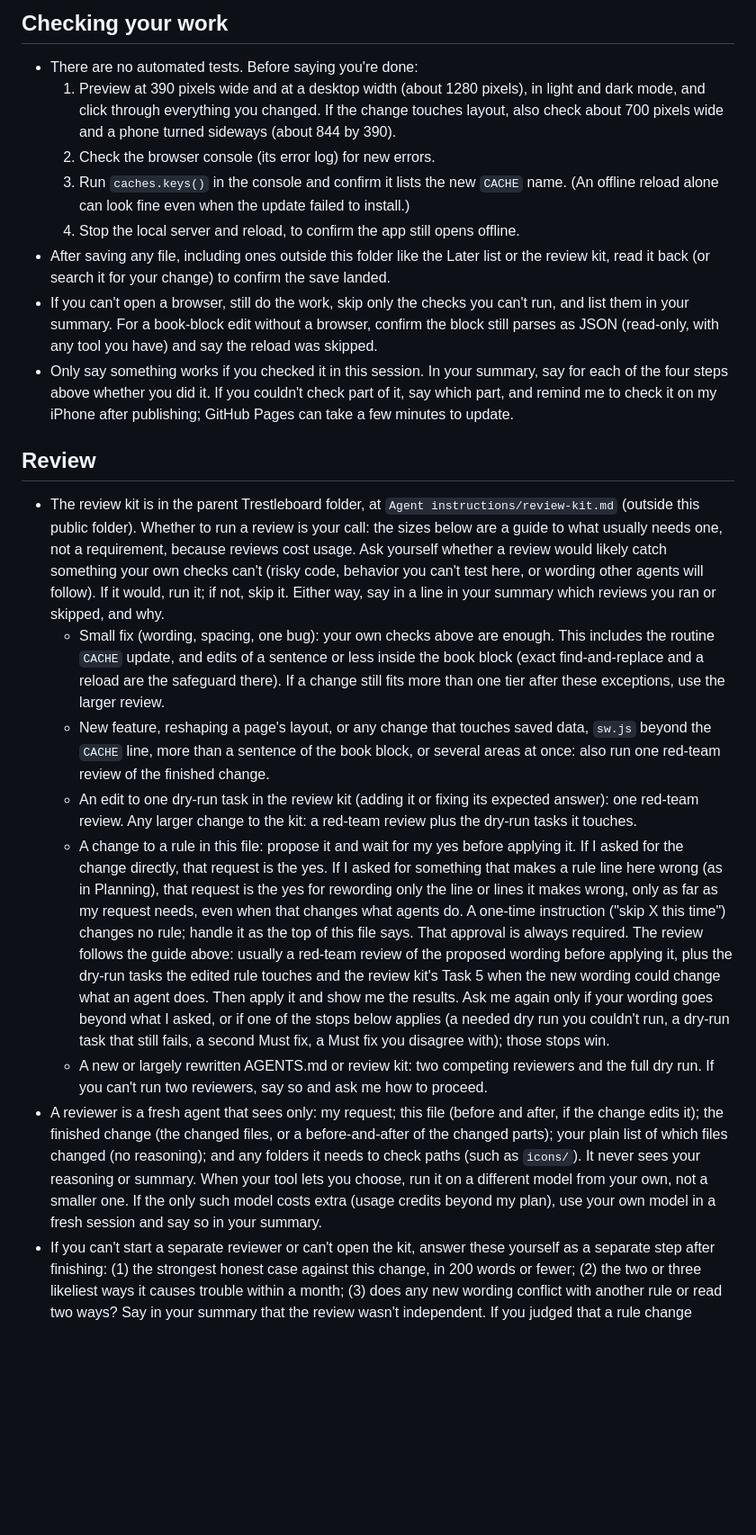
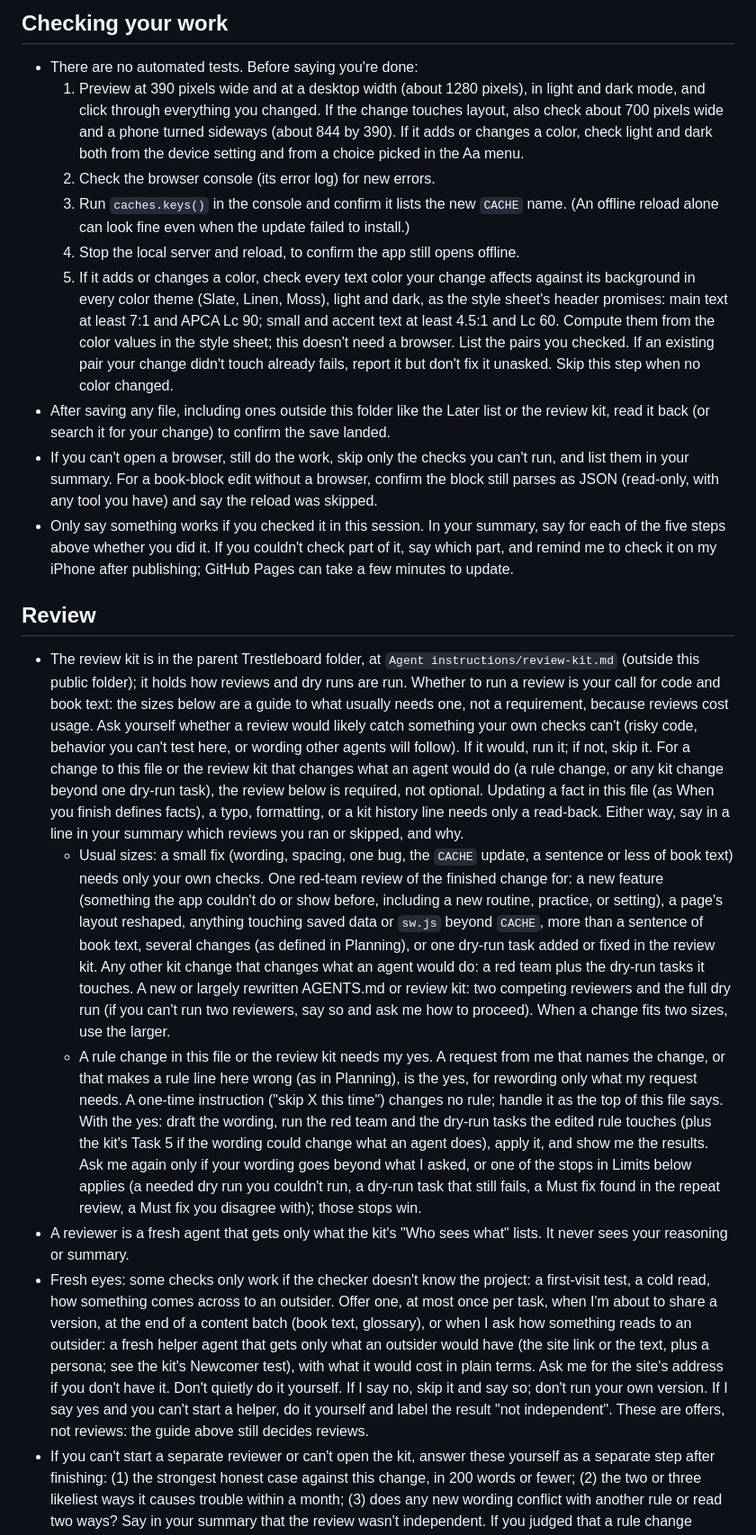
Before and after one commit to icoNick42/Trestleboard, a Markdown page: AGENTS.md, the part around one of its changes. Shown at 90% size. Drawn GitHub-style; blank space fills up the shorter version.

```diff
--- a/AGENTS.md
+++ b/AGENTS.md
@@ -79,21 +85,20 @@ If something I ask conflicts with this file, do what I asked and mention the con
 
 ## Checking your work
 - There are no automated tests. Before saying you're done:
-  1. Preview at 390 pixels wide and at a desktop width (about 1280 pixels), in light and dark mode, and click through everything you changed. If the change touches layout, also check about 700 pixels wide and a phone turned sideways (about 844 by 390).
+  1. Preview at 390 pixels wide and at a desktop width (about 1280 pixels), in light and dark mode, and click through everything you changed. If the change touches layout, also check about 700 pixels wide and a phone turned sideways (about 844 by 390). If it adds or changes a color, check light and dark both from the device setting and from a choice picked in the Aa menu.
   2. Check the browser console (its error log) for new errors.
   3. Run `caches.keys()` in the console and confirm it lists the new `CACHE` name. (An offline reload alone can look fine even when the update failed to install.)
   4. Stop the local server and reload, to confirm the app still opens offline.
+  5. If it adds or changes a color, check every text color your change affects against its background in every color theme (Slate, Linen, Moss), light and dark, as the style sheet's header promises: main text at least 7:1 and APCA Lc 90; small and accent text at least 4.5:1 and Lc 60. Compute them from the color values in the style sheet; this doesn't need a browser. List the pairs you checked. If an existing pair your change didn't touch already fails, report it but don't fix it unasked. Skip this step when no color changed.
 - After saving any file, including ones outside this folder like the Later list or the review kit, read it back (or search it for your change) to confirm the save landed.
 - If you can't open a browser, still do the work, skip only the checks you can't run, and list them in your summary. For a book-block edit without a browser, confirm the block still parses as JSON (read-only, with any tool you have) and say the reload was skipped.
-- Only say something works if you checked it in this session. In your summary, say for each of the four steps above whether you did it. If you couldn't check part of it, say which part, and remind me to check it on my iPhone after publishing; GitHub Pages can take a few minutes to update.
+- Only say something works if you checked it in this session. In your summary, say for each of the five steps above whether you did it. If you couldn't check part of it, say which part, and remind me to check it on my iPhone after publishing; GitHub Pages can take a few minutes to update.
 
 ## Review
-- The review kit is in the parent Trestleboard folder, at `Agent instructions/review-kit.md` (outside this public folder). Whether to run a review is your call: the sizes below are a guide to what usually needs one, not a requirement, because reviews cost usage. Ask yourself whether a review would likely catch something your own checks can't (risky code, behavior you can't test here, or wording other agents will follow). If it would, run it; if not, skip it. Either way, say in a line in your summary which reviews you ran or skipped, and why.
-  - Small fix (wording, spacing, one bug): your own checks above are enough. This includes the routine `CACHE` update, and edits of a sentence or less inside the book block (exact find-and-replace and a reload are the safeguard there). If a change still fits more than one tier after these exceptions, use the larger review.
-  - New feature, reshaping a page's layout, or any change that touches saved data, `sw.js` beyond the `CACHE` line, more than a sentence of the book block, or several areas at once: also run one red-team review of the finished change.
-  - An edit to one dry-run task in the review kit (adding it or fixing its expected answer): one red-team review. Any larger change to the kit: a red-team review plus the dry-run tasks it touches.
-  - A change to a rule in this file: propose it and wait for my yes before applying it. If I asked for the change directly, that request is the yes. If I asked for something that makes a rule line here wrong (as in Planning), that request is the yes for rewording only the line or lines it makes wrong, only as far as my request needs, even when that changes what agents do. A one-time instruction ("skip X this time") changes no rule; handle it as the top of this file says. That approval is always required. The review follows the guide above: usually a red-team review of the proposed wording before applying it, plus the dry-run tasks the edited rule touches and the review kit's Task 5 when the new wording could change what an agent does. Then apply it and show me the results. Ask me again only if your wording goes beyond what I asked, or if one of the stops below applies (a needed dry run you couldn't run, a dry-run task that still fails, a second Must fix, a Must fix you disagree with); those stops win.
-  - A new or largely rewritten AGENTS.md or review kit: two competing reviewers and the full dry run. If you can't run two reviewers, say so and ask me how to proceed.
-- A reviewer is a fresh agent that sees only: my request; this file (before and after, if the change edits it); the finished change (the changed files, or a before-and-after of the changed parts); your plain list of which files changed (no reasoning); and any folders it needs to check paths (such as `icons/`). It never sees your reasoning or summary. When your tool lets you choose, run it on a different model from your own, not a smaller one. If the only such model costs extra (usage credits beyond my plan), use your own model in a fresh session and say so in your summary.
+- The review kit is in the parent Trestleboard folder, at `Agent instructions/review-kit.md` (outside this public folder); it holds how reviews and dry runs are run. Whether to run a review is your call for code and book text: the sizes below are a guide to what usually needs one, not a requirement, because reviews cost usage. Ask yourself whether a review would likely catch something your own checks can't (risky code, behavior you can't test here, or wording other agents will follow). If it would, run it; if not, skip it. For a change to this file or the review kit that changes what an agent would do (a rule change, or any kit change beyond one dry-run task), the review below is required, not optional. Updating a fact in this file (as When you finish defines facts), a typo, formatting, or a kit history line needs only a read-back. Either way, say in a line in your summary which reviews you ran or skipped, and why.
+  - Usual sizes: a small fix (wording, spacing, one bug, the `CACHE` update, a sentence or less of book text) needs only your own checks. One red-team review of the finished change for: a new feature (something the app couldn't do or show before, including a new routine, practice, or setting), a page's layout reshaped, anything touching saved data or `sw.js` beyond `CACHE`, more than a sentence of book text, several changes (as defined in Planning), or one dry-run task added or fixed in the review kit. Any other kit change that changes what an agent would do: a red team plus the dry-run tasks it touches. A new or largely rewritten AGENTS.md or review kit: two competing reviewers and the full dry run (if you can't run two reviewers, say so and ask me how to proceed). When a change fits two sizes, use the larger.
+  - A rule change in this file or the review kit needs my yes. A request from me that names the change, or that makes a rule line here wrong (as in Planning), is the yes, for rewording only what my request needs. A one-time instruction ("skip X this time") changes no rule; handle it as the top of this file says. With the yes: draft the wording, run the red team and the dry-run tasks the edited rule touches (plus the kit's Task 5 if the wording could change what an agent does), apply it, and show me the results. Ask me again only if your wording goes beyond what I asked, or one of the stops in Limits below applies (a needed dry run you couldn't run, a dry-run task that still fails, a Must fix found in the repeat review, a Must fix you disagree with); those stops win.
+- A reviewer is a fresh agent that gets only what the kit's "Who sees what" lists. It never sees your reasoning or summary.
+- Fresh eyes: some checks only work if the checker doesn't know the project: a first-visit test, a cold read, how something comes across to an outsider. Offer one, at most once per task, when I'm about to share a version, at the end of a content batch (book text, glossary), or when I ask how something reads to an outsider: a fresh helper agent that gets only what an outsider would have (the site link or the text, plus a persona; see the kit's Newcomer test), with what it would cost in plain terms. Ask me for the site's address if you don't have it. Don't quietly do it yourself. If I say no, skip it and say so; don't run your own version. If I say yes and you can't start a helper, do it yourself and label the result "not independent". These are offers, not reviews: the guide above still decides reviews.
 - If you can't start a separate reviewer or can't open the kit, answer these yourself as a separate step after finishing: (1) the strongest honest case against this change, in 200 words or fewer; (2) the two or three likeliest ways it causes trouble within a month; (3) does any new wording conflict with another rule or read two ways? Say in your summary that the review wasn't independent. If you judged that a rule change needed a dry run and couldn't run it, don't apply it: show me the proposed wording and say the dry run was skipped.
 - Limits: after fixing a Must fix, run the red team once more on the fixed version; if that review finds another Must fix, fix it and show me instead of reviewing again. If a dry-run task still doesn't pass after two re-runs following the first, stop and show me. If you disagree with a Must fix, bring it to me instead of deciding yourself.
```
Also changed, not shown: other parts of AGENTS.md (+24 -18 lines).
